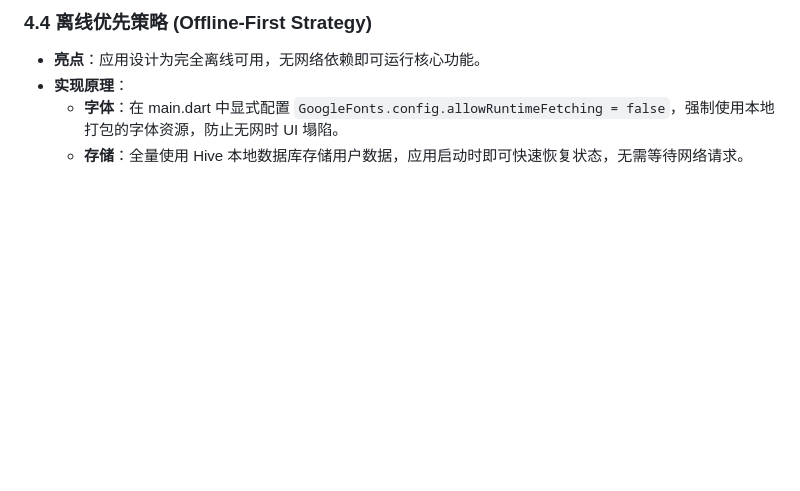
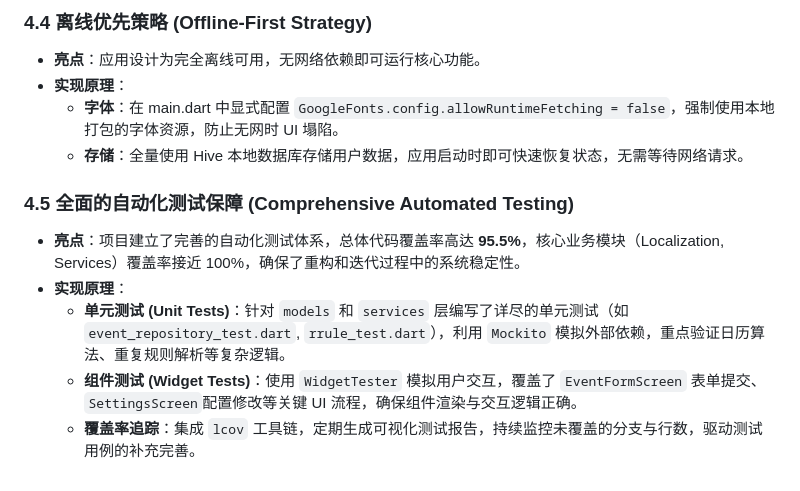
Before and after one commit to zivmax/tcamp_calender, a Markdown page: docs/report.md, the part around the change. Rendered like a GitHub page; blank space fills up the shorter version.

Commit message:
docs: add comprehensive automated testing section to report

```diff
--- a/docs/report.md
+++ b/docs/report.md
@@ -112,3 +112,10 @@ graph TD
 *   **实现原理**：
     *   **字体**：在 main.dart 中显式配置 `GoogleFonts.config.allowRuntimeFetching = false`，强制使用本地打包的字体资源，防止无网时 UI 塌陷。
     *   **存储**：全量使用 Hive 本地数据库存储用户数据，应用启动时即可快速恢复状态，无需等待网络请求。
+
+### 4.5 全面的自动化测试保障 (Comprehensive Automated Testing)
+*   **亮点**：项目建立了完善的自动化测试体系，总体代码覆盖率高达 **95.5%**，核心业务模块（Localization, Services）覆盖率接近 100%，确保了重构和迭代过程中的系统稳定性。
+*   **实现原理**：
+    *   **单元测试 (Unit Tests)**：针对 `models` 和 `services` 层编写了详尽的单元测试（如 `event_repository_test.dart`, `rrule_test.dart`），利用 `Mockito` 模拟外部依赖，重点验证日历算法、重复规则解析等复杂逻辑。
+    *   **组件测试 (Widget Tests)**：使用 `WidgetTester` 模拟用户交互，覆盖了 `EventFormScreen` 表单提交、`SettingsScreen`配置修改等关键 UI 流程，确保组件渲染与交互逻辑正确。
+    *   **覆盖率追踪**：集成 `lcov` 工具链，定期生成可视化测试报告，持续监控未覆盖的分支与行数，驱动测试用例的补充完善。
```
